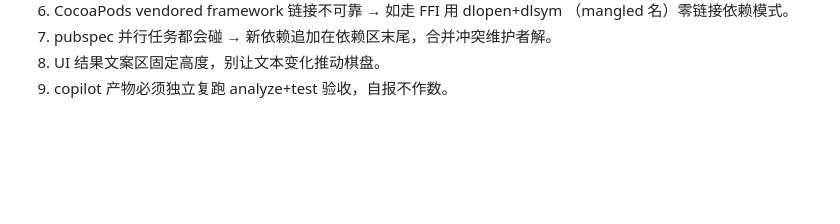
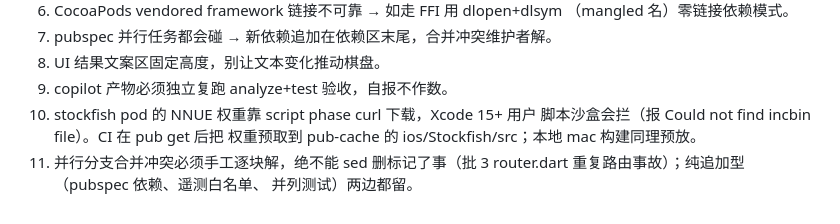
Before and after one commit to lubobill1990/purechess, a Markdown page: docs/CHESS_PLAN.md, the part around the change. GitHub-like rendering; blank space fills up the shorter version.

Commit message:
docs: 踩坑清单补 NNUE 沙盒与合并冲突两条
Co-Authored-By: Claude Fable 5 <noreply@anthropic.com>

```diff
--- a/docs/CHESS_PLAN.md
+++ b/docs/CHESS_PLAN.md
@@ -318,3 +318,9 @@ widgets/board/  棋盘组件：自绘 8x8、拖拽走子+点击走子双模式
 7. pubspec 并行任务都会碰 → 新依赖追加在依赖区末尾，合并冲突维护者解。
 8. UI 结果文案区固定高度，别让文本变化推动棋盘。
 9. copilot 产物必须独立复跑 analyze+test 验收，自报不作数。
+10. stockfish pod 的 NNUE 权重靠 script phase curl 下载，Xcode 15+ 用户
+    脚本沙盒会拦（报 Could not find incbin file）。CI 在 pub get 后把
+    权重预取到 pub-cache 的 ios/Stockfish/src；本地 mac 构建同理预放。
+11. 并行分支合并冲突必须手工逐块解，绝不能 sed 删标记了事（批 3
+    router.dart 重复路由事故）；纯追加型（pubspec 依赖、遥测白名单、
+    并列测试）两边都留。
```
